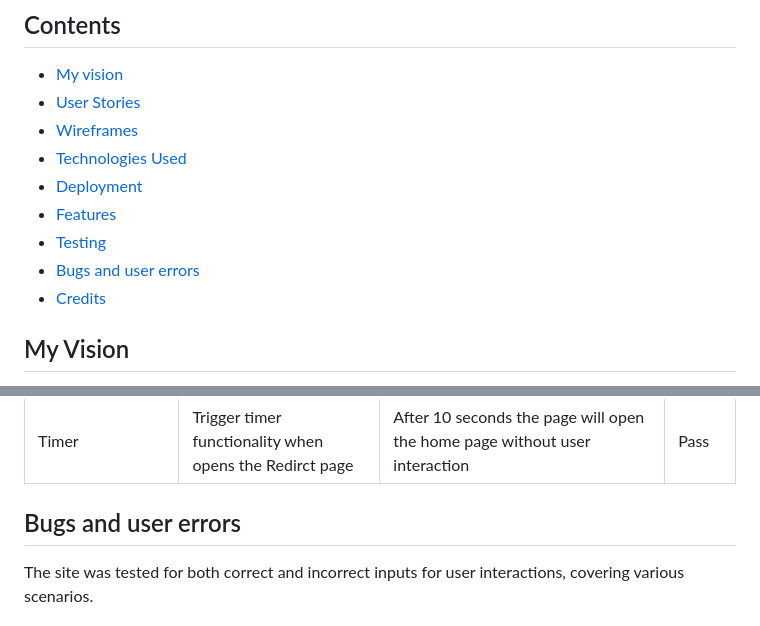
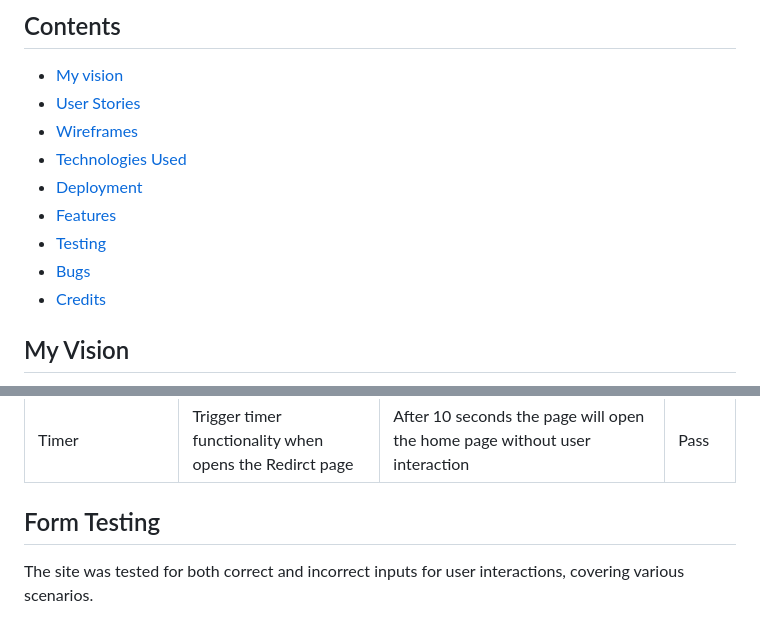
Before and after one commit to abikirkham/the-soul-train, a Markdown page: README.md, 2 parts joined by grey strips. Rendered like a GitHub page.

Commit message:
add form testing title to readme

```diff
--- a/README.md
+++ b/README.md
@@ -9,7 +9,7 @@
 - [Deployment](#deployment)
 - [Features](#features)
 - [Testing](#testing)
-- [Bugs and user errors](#bugs-and-user-errors)
+- [Bugs](#bugs)
 - [Credits](#credits)
 
 
@@ -275,7 +275,7 @@ Utilise the Wave Accessibility tool for ongoing development and final testing. C
 | Timer | Trigger timer functionality when opens the Redirct page | After 10 seconds the page will open the home page without user interaction | Pass |
 
 
-## Bugs and user errors
+## Form Testing
 
 The site was tested for both correct and incorrect inputs for user interactions, covering various scenarios.
 
```
